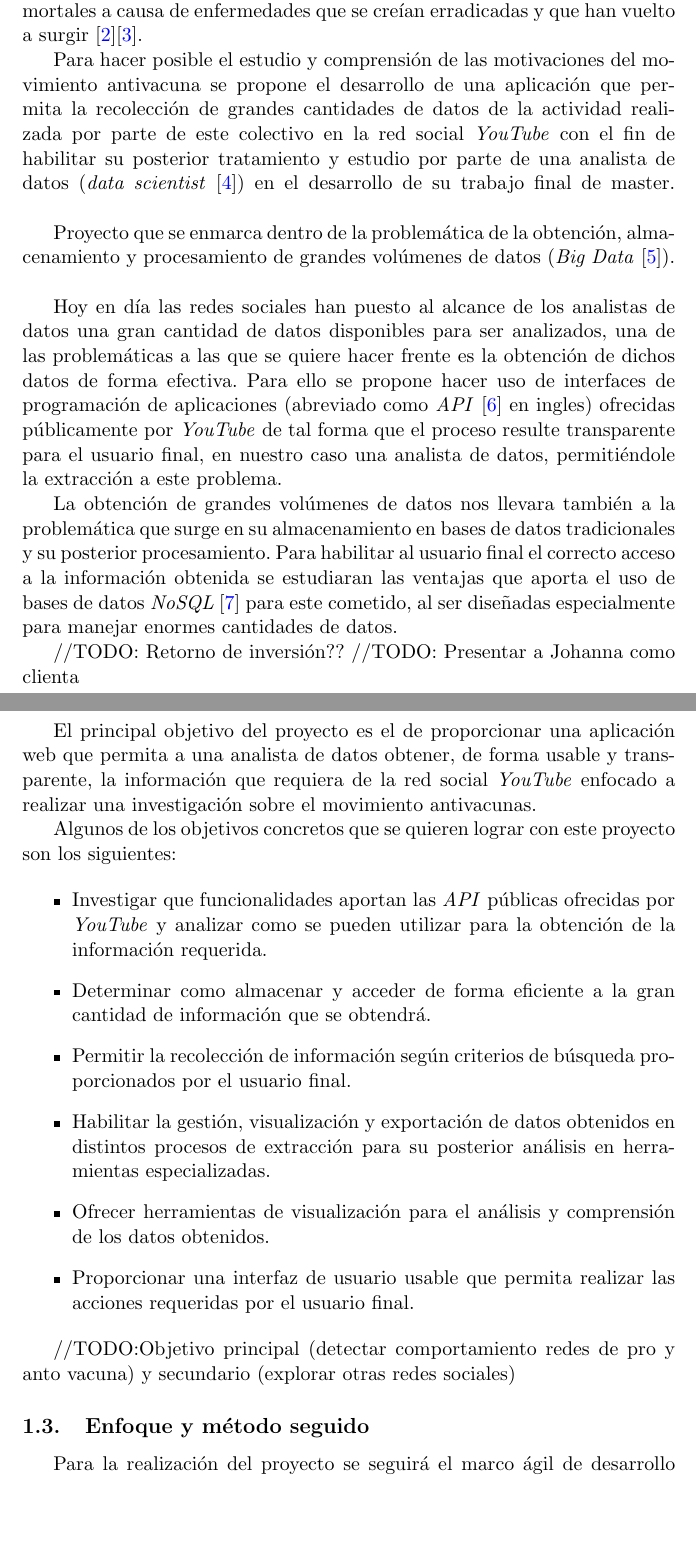
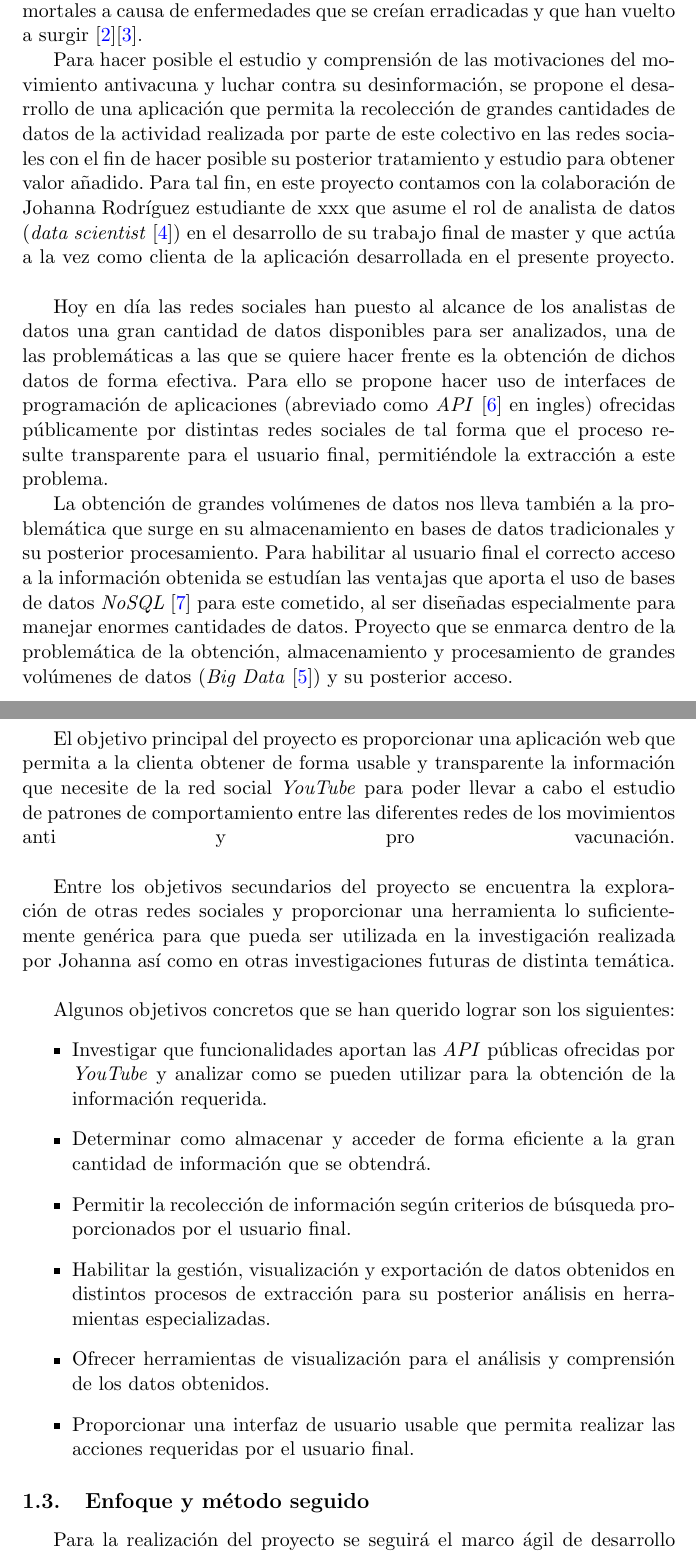
Before and after one commit to jsanchezmend/TFGAntivacunas, a LaTeX document (Memoria/TFG_JavierSanchezMendoza.tex): two parts of pages 9 and 10 of 23, joined at a grey line, cut so that both start at the same text, the shorter picture padded with empty space. Compiled offline with pdfLaTeX.

Commit message:
Actualizaondo la presentacion

```diff
--- a/Memoria/TFG_JavierSanchezMendoza.tex
+++ b/Memoria/TFG_JavierSanchezMendoza.tex
@@ -127,27 +127,26 @@ Reconocimiento-NoComercial-SinObraDerivada\\
 \section{Introducción}
 En esta sección se detalla el proyecto, la motivación de la elección de la temática escogida y la planificación y estructuración del mismo.
 
+
 \subsection{Contexto y justificación del Trabajo}
 Desde la introducción de la vacunación como método preventivo de enfermedades han existido entidades y grupos de personas que se han opuesto a ella y han dudado de su efectividad o propósito \cite{1}. Hoy en día el activismo anti-vacunación (conocido también como movimiento antivacunas) ha vuelto a la actualidad y se encuentra en auge en algunas regiones tales como Europa o Estados Unidos, cobrándose en el peor de los escenarios victimas mortales a causa de enfermedades que se creían erradicadas y que han vuelto a surgir \cite{2}\cite{3}.
 
-Para hacer posible el estudio y comprensión de las motivaciones del movimiento antivacuna se propone el desarrollo de una aplicación que permita la recolección de grandes cantidades de datos de la actividad realizada por parte de este colectivo en la red social \textit{YouTube} con el fin de habilitar su posterior tratamiento y estudio por parte de una analista de datos (\textit{data scientist} \cite{4}) en el desarrollo de su trabajo final de master.
+Para hacer posible el estudio y comprensión de las motivaciones del movimiento antivacuna y luchar contra su desinformación, se propone el desarrollo de una aplicación que permita la recolección de grandes cantidades de datos de la actividad realizada por parte de este colectivo en las redes sociales con el fin de hacer posible su posterior tratamiento y estudio para obtener valor añadido. Para tal fin, en este proyecto contamos con la colaboración de Johanna Rodríguez estudiante de xxx que asume el rol de analista de datos (\textit{data scientist} \cite{4}) en el desarrollo de su trabajo final de master y que actúa a la vez como clienta de la aplicación desarrollada en el presente proyecto.
 \linebreak
 
-Proyecto que se enmarca dentro de la problemática de la obtención, almacenamiento y procesamiento de grandes volúmenes de datos (\textit{Big Data} \cite{5}).
+Hoy en día las redes sociales han puesto al alcance de los analistas de datos una gran cantidad de datos disponibles para ser analizados, una de las problemáticas a las que se quiere hacer frente es la obtención de dichos datos de forma efectiva. Para ello se propone hacer uso de interfaces de programación de aplicaciones (abreviado como \textit{API} \cite{6} en ingles) ofrecidas públicamente por distintas redes sociales de tal forma que el proceso resulte transparente para el usuario final, permitiéndole la extracción a este problema.
+
+La obtención de grandes volúmenes de datos nos lleva también a la problemática que surge en su almacenamiento en bases de datos tradicionales y su posterior procesamiento. Para habilitar al usuario final el correcto acceso a la información obtenida se estudían las ventajas que aporta el uso de bases de datos \textit{NoSQL} \cite{7} para este cometido, al ser diseñadas especialmente para manejar enormes cantidades de datos. Proyecto que se enmarca dentro de la problemática de la obtención, almacenamiento y procesamiento de grandes volúmenes de datos (\textit{Big Data} \cite{5}) y su posterior acceso.
+
+
+\subsection{Objetivos del Trabajo}
+El objetivo principal del proyecto es proporcionar una aplicación web que permita a la clienta obtener de forma usable y transparente la información que necesite de la red social \textit{YouTube} para poder llevar a cabo el estudio de patrones de comportamiento entre las diferentes redes de los movimientos anti y pro vacunación.
 \linebreak
 
-Hoy en día las redes sociales han puesto al alcance de los analistas de datos una gran cantidad de datos disponibles para ser analizados, una de las problemáticas a las que se quiere hacer frente es la obtención de dichos datos de forma efectiva. Para ello se propone hacer uso de interfaces de programación de aplicaciones (abreviado como \textit{API} \cite{6} en ingles) ofrecidas públicamente por \textit{YouTube} de tal forma que el proceso resulte transparente para el usuario final, en nuestro caso una analista de datos, permitiéndole la extracción a este problema.
+Entre los objetivos secundarios del proyecto se encuentra la exploración de otras redes sociales y proporcionar una herramienta lo suficientemente genérica para que pueda ser utilizada en la investigación realizada por Johanna así como en otras investigaciones futuras de distinta temática.
+\linebreak
 
-La obtención de grandes volúmenes de datos nos llevara también a la problemática que surge en su almacenamiento en bases de datos tradicionales y su posterior procesamiento. Para habilitar al usuario final el correcto acceso a la información obtenida se estudiaran las ventajas que aporta el uso de bases de datos \textit{NoSQL} \cite{7} para este cometido, al ser diseñadas especialmente para manejar enormes cantidades de datos.
-
-//TODO: Retorno de inversión??
-//TODO: Presentar a Johanna como clienta
-
-\subsection{Objetivos del Trabajo}
-El principal objetivo del proyecto es el de proporcionar una aplicación web que permita a una analista de datos obtener, de forma usable y transparente, la información que requiera de la red social \textit{YouTube} enfocado a realizar una investigación sobre el movimiento antivacunas.
-
-Algunos de los objetivos concretos que se quieren lograr con este proyecto son los siguientes:
-
+Algunos objetivos concretos que se han querido lograr son los siguientes:
 \begin{itemize}
 \item Investigar que funcionalidades aportan las \textit{API} públicas ofrecidas por \textit{YouTube} y analizar como se pueden utilizar para la obtención de la información requerida.
 \item Determinar como almacenar y acceder de forma eficiente a la gran cantidad de información que se obtendrá.
@@ -157,7 +156,6 @@ Algunos de los objetivos concretos que se quieren lograr con este proyecto son l
 \item Proporcionar una interfaz de usuario usable que permita realizar las acciones requeridas por el usuario final.
 \end{itemize}
 
-//TODO:Objetivo principal (detectar comportamiento redes de pro y anto vacuna) y secundario (explorar otras redes sociales)
 
 \subsection{Enfoque y método seguido}
 Para la realización del proyecto se seguirá el marco ágil de desarrollo \textit{scrum} \cite{8}. Al adoptar esta metodología como marco de trabajo nos permitirá, a diferencia de otras metodologías lineales de desarrollo como pueden ser los modelos en cascada, poder desarrollar el proyecto de forma flexible permitiéndonos adaptar la planificación inicial del proyecto en caso de ser necesario para adecuarse a nuevos requerimientos.
```
Also changed, not shown: Memoria/TFG_JavierSanchezMendoza.pdf.
